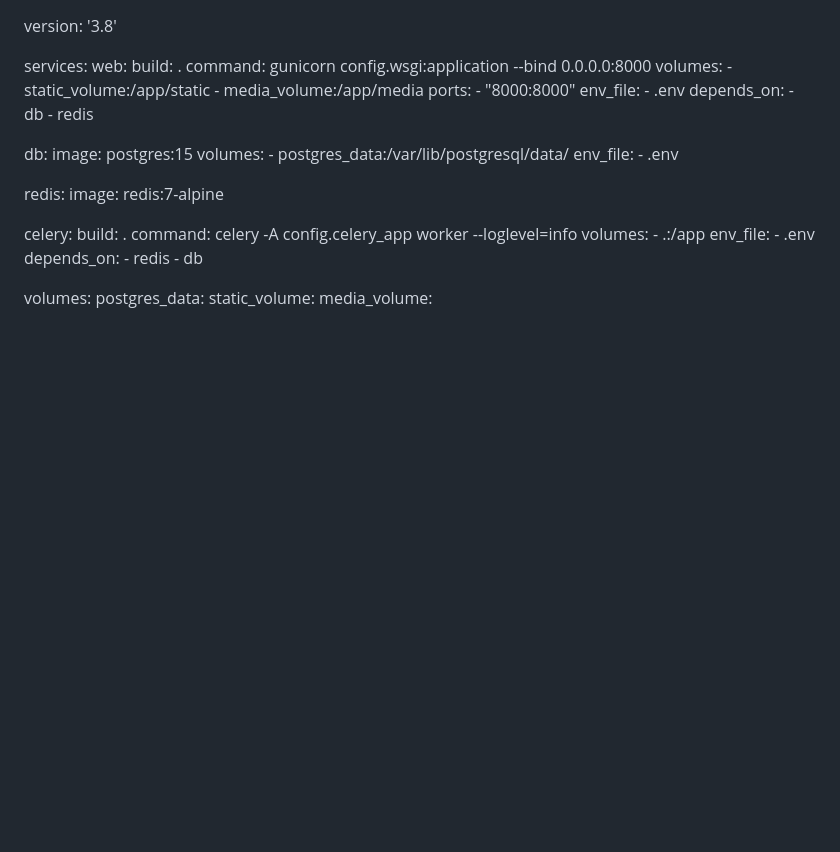
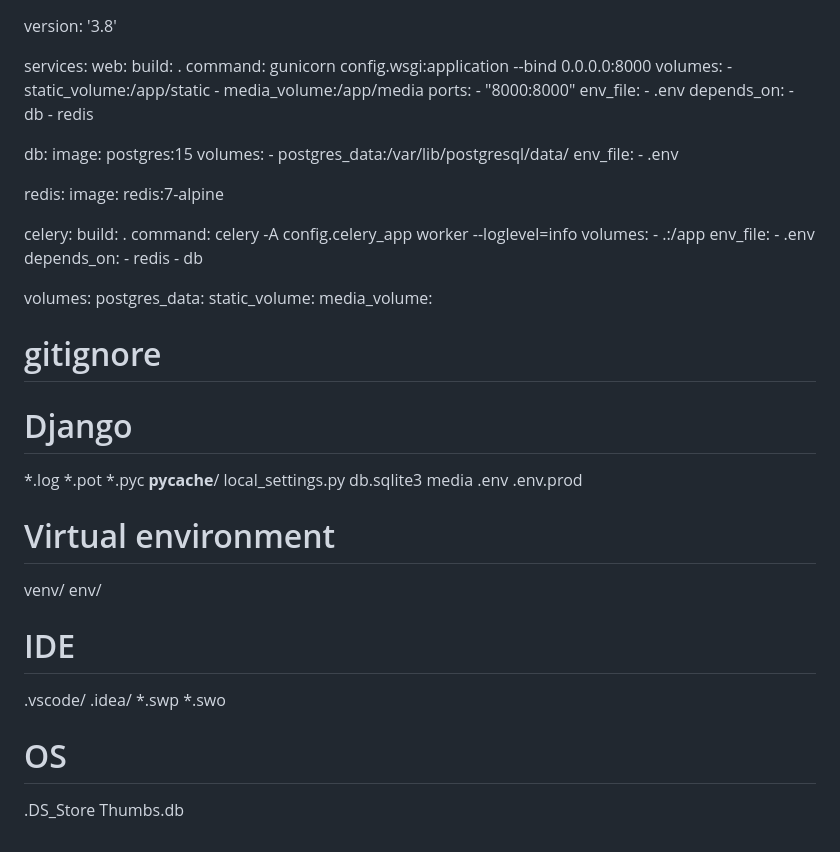
Before and after one commit to AdeyaOduor/vehicle_tracking, a Markdown page: README.md, the part around the change. Drawn GitHub-style; blank space fills up the shorter version.

```diff
--- a/README.md
+++ b/README.md
@@ -223,3 +223,30 @@ volumes:
   postgres_data:
   static_volume:
   media_volume:
+
+
+# gitignore
+# Django
+*.log
+*.pot
+*.pyc
+__pycache__/
+local_settings.py
+db.sqlite3
+media
+.env
+.env.prod
+
+# Virtual environment
+venv/
+env/
+
+# IDE
+.vscode/
+.idea/
+*.swp
+*.swo
+
+# OS
+.DS_Store
+Thumbs.db
```
